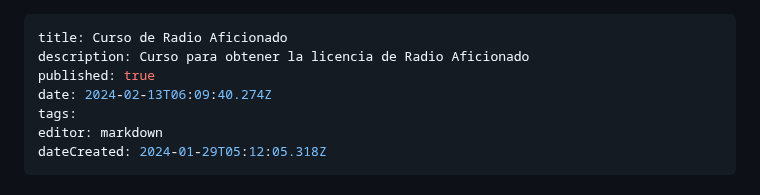
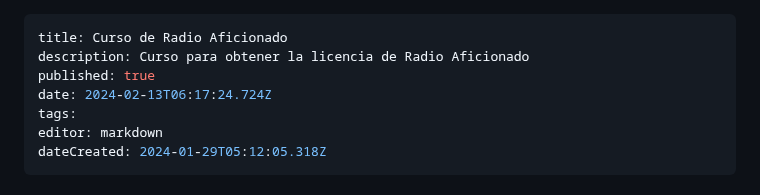
Before and after one commit to Fwxzxh/wiki, a Markdown page: Cursos/Otros/RadioAficionado.md, the part around the change. GitHub-like rendering.

Commit message:
docs: update Cursos/Otros/RadioAficionado

```diff
--- a/Cursos/Otros/RadioAficionado.md
+++ b/Cursos/Otros/RadioAficionado.md
@@ -2,7 +2,7 @@
 title: Curso de Radio Aficionado
 description: Curso para obtener la licencia de Radio Aficionado
 published: true
-date: 2024-02-13T06:09:40.274Z
+date: 2024-02-13T06:17:24.724Z
 tags:
 editor: markdown
 dateCreated: 2024-01-29T05:12:05.318Z
```
